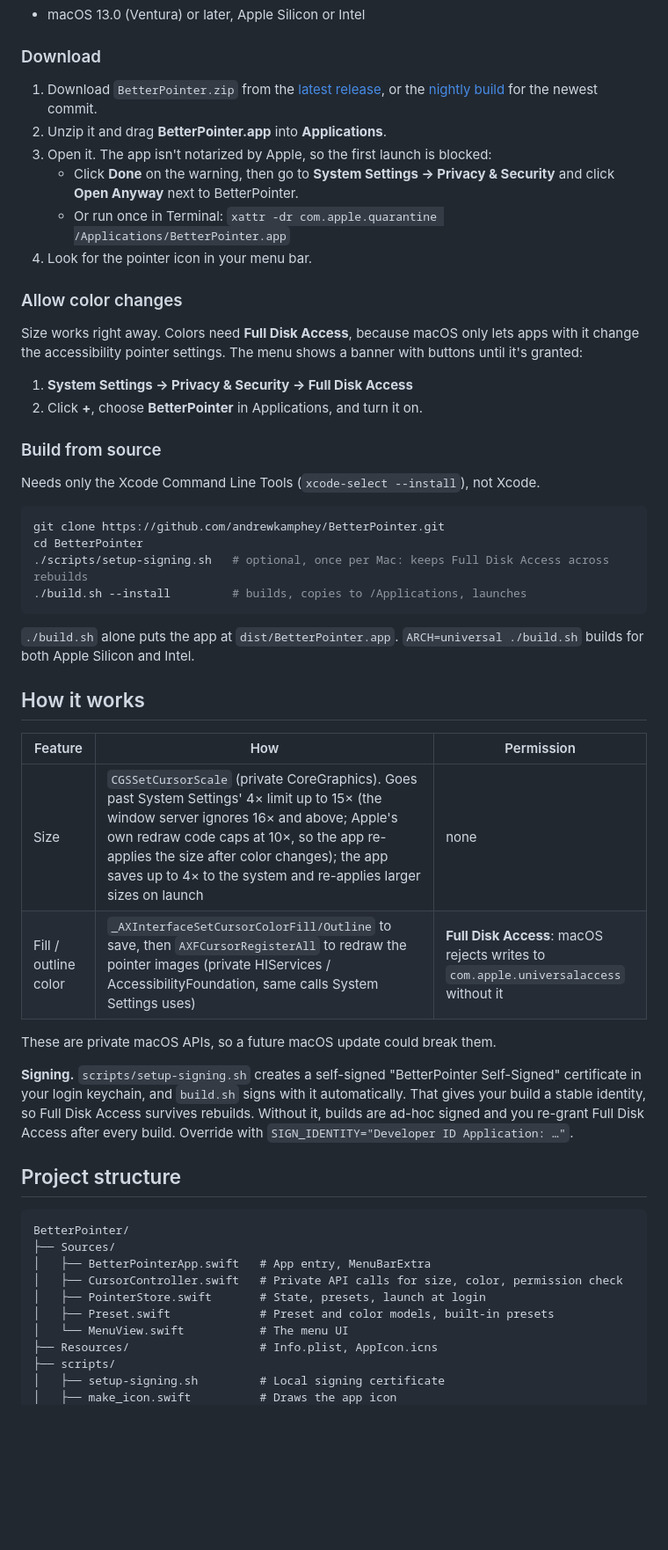
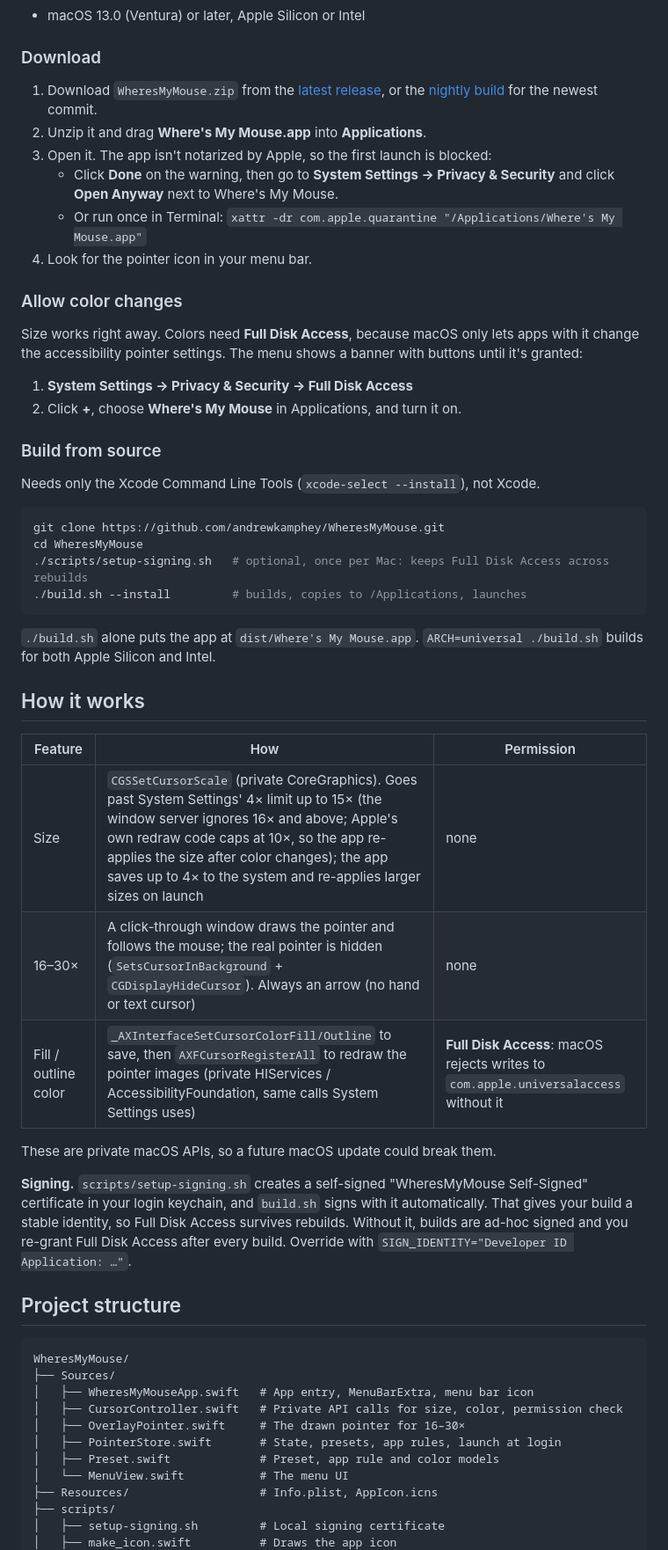
Before and after one commit to andrewkamphey/BetterPointer, a Markdown page: README.md, the part around one of its changes. Shown at 88% size. GitHub-like rendering; blank space fills up the shorter version.

````diff
--- a/README.md
+++ b/README.md
@@ -47,11 +47,11 @@ Presets make the switching fast: keep "Default" for everyday work, and flip to y
 
 ### Download
 
-1. Download `BetterPointer.zip` from the [latest release](https://github.com/andrewkamphey/BetterPointer/releases/latest), or the [nightly build](https://github.com/andrewkamphey/BetterPointer/releases/tag/nightly) for the newest commit.
-2. Unzip it and drag **BetterPointer.app** into **Applications**.
+1. Download `WheresMyMouse.zip` from the [latest release](https://github.com/andrewkamphey/WheresMyMouse/releases/latest), or the [nightly build](https://github.com/andrewkamphey/WheresMyMouse/releases/tag/nightly) for the newest commit.
+2. Unzip it and drag **Where's My Mouse.app** into **Applications**.
 3. Open it. The app isn't notarized by Apple, so the first launch is blocked:
-   - Click **Done** on the warning, then go to **System Settings → Privacy & Security** and click **Open Anyway** next to BetterPointer.
-   - Or run once in Terminal: `xattr -dr com.apple.quarantine /Applications/BetterPointer.app`
+   - Click **Done** on the warning, then go to **System Settings → Privacy & Security** and click **Open Anyway** next to Where's My Mouse.
+   - Or run once in Terminal: `xattr -dr com.apple.quarantine "/Applications/Where's My Mouse.app"`
 4. Look for the pointer icon in your menu bar.
 
 ### Allow color changes
@@ -59,41 +59,43 @@ Presets make the switching fast: keep "Default" for everyday work, and flip to y
 Size works right away. Colors need **Full Disk Access**, because macOS only lets apps with it change the accessibility pointer settings. The menu shows a banner with buttons until it's granted:
 
 1. **System Settings → Privacy & Security → Full Disk Access**
-2. Click **+**, choose **BetterPointer** in Applications, and turn it on.
+2. Click **+**, choose **Where's My Mouse** in Applications, and turn it on.
 
 ### Build from source
 
 Needs only the Xcode Command Line Tools (`xcode-select --install`), not Xcode.
 
 ```bash
-git clone https://github.com/andrewkamphey/BetterPointer.git
-cd BetterPointer
+git clone https://github.com/andrewkamphey/WheresMyMouse.git
+cd WheresMyMouse
 ./scripts/setup-signing.sh   # optional, once per Mac: keeps Full Disk Access across rebuilds
 ./build.sh --install         # builds, copies to /Applications, launches
 ```
 
-`./build.sh` alone puts the app at `dist/BetterPointer.app`. `ARCH=universal ./build.sh` builds for both Apple Silicon and Intel.
+`./build.sh` alone puts the app at `dist/Where's My Mouse.app`. `ARCH=universal ./build.sh` builds for both Apple Silicon and Intel.
 
 ## How it works
 
 | Feature | How | Permission |
 |---|---|---|
 | Size | `CGSSetCursorScale` (private CoreGraphics). Goes past System Settings' 4× limit up to 15× (the window server ignores 16× and above; Apple's own redraw code caps at 10×, so the app re-applies the size after color changes); the app saves up to 4× to the system and re-applies larger sizes on launch | none |
+| 16–30× | A click-through window draws the pointer and follows the mouse; the real pointer is hidden (`SetsCursorInBackground` + `CGDisplayHideCursor`). Always an arrow (no hand or text cursor) | none |
 | Fill / outline color | `_AXInterfaceSetCursorColorFill/Outline` to save, then `AXFCursorRegisterAll` to redraw the pointer images (private HIServices / AccessibilityFoundation, same calls System Settings uses) | **Full Disk Access**: macOS rejects writes to `com.apple.universalaccess` without it |
 
 These are private macOS APIs, so a future macOS update could break them.
 
-**Signing.** `scripts/setup-signing.sh` creates a self-signed "BetterPointer Self-Signed" certificate in your login keychain, and `build.sh` signs with it automatically. That gives your build a stable identity, so Full Disk Access survives rebuilds. Without it, builds are ad-hoc signed and you re-grant Full Disk Access after every build. Override with `SIGN_IDENTITY="Developer ID Application: …"`.
+**Signing.** `scripts/setup-signing.sh` creates a self-signed "WheresMyMouse Self-Signed" certificate in your login keychain, and `build.sh` signs with it automatically. That gives your build a stable identity, so Full Disk Access survives rebuilds. Without it, builds are ad-hoc signed and you re-grant Full Disk Access after every build. Override with `SIGN_IDENTITY="Developer ID Application: …"`.
 
 ## Project structure
 
 ```
-BetterPointer/
+WheresMyMouse/
 ├── Sources/
-│   ├── BetterPointerApp.swift   # App entry, MenuBarExtra
+│   ├── WheresMyMouseApp.swift   # App entry, MenuBarExtra, menu bar icon
 │   ├── CursorController.swift   # Private API calls for size, color, permission check
-│   ├── PointerStore.swift       # State, presets, launch at login
-│   ├── Preset.swift             # Preset and color models, built-in presets
+│   ├── OverlayPointer.swift     # The drawn pointer for 16–30×
+│   ├── PointerStore.swift       # State, presets, app rules, launch at login
+│   ├── Preset.swift             # Preset, app rule and color models
 │   └── MenuView.swift           # The menu UI
 ├── Resources/                   # Info.plist, AppIcon.icns
 ├── scripts/
````
Also changed, not shown: other parts of README.md (+5 -5 lines), docs/menu-dark.png, docs/menu.png, docs/social-preview.png, 11 other files.
